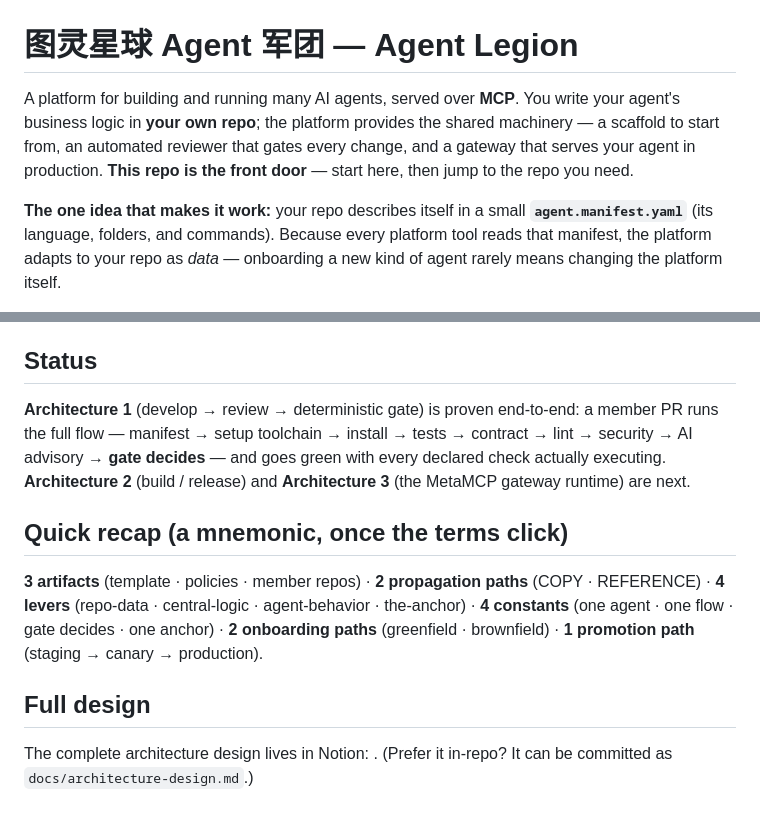
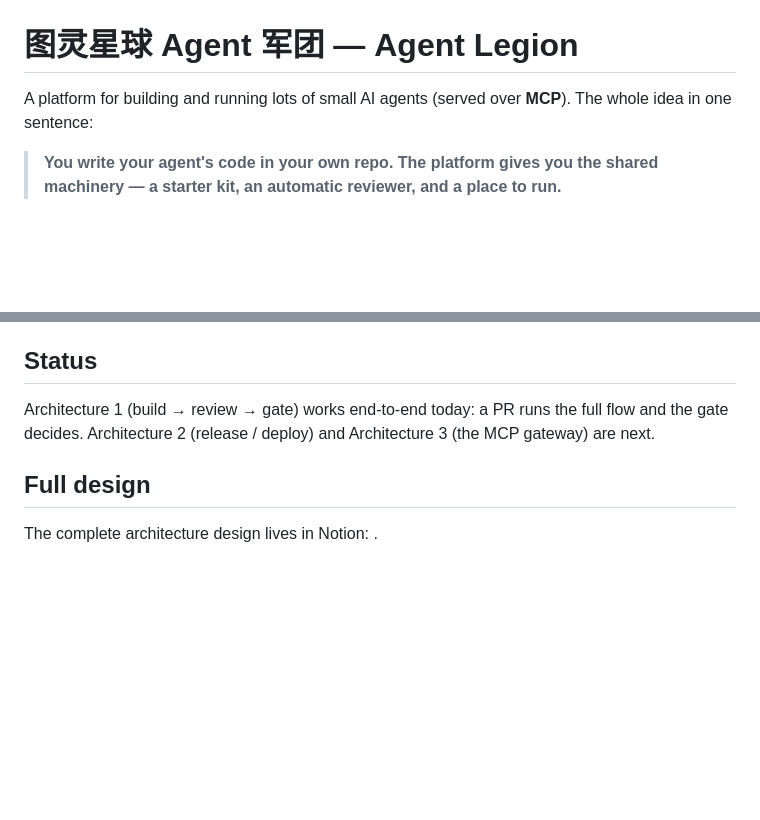
Before and after one commit to turingplanet/agent-legion, a Markdown page: README.md, 2 parts joined by grey strips. Drawn GitHub-style; blank space fills up the shorter version.

```diff
--- a/README.md
+++ b/README.md
@@ -1,6 +1,6 @@
 # 图灵星球 Agent 军团 — Agent Legion
 
-A platform for building and running many AI agents, served over **MCP**. You write your agent's business logic in **your own repo**; the platform provides the shared machinery — a scaffold to start from, an automated reviewer that gates every change, and a gateway that serves your agent in production. **This repo is the front door** — start here, then jump to the repo you need.
+A platform for building and running lots of small AI agents (served over **MCP**). The whole idea in one sentence:
 
-**The one idea that makes it work:** your repo describes itself in a small **`agent.manifest.yaml`** (its language, folders, and commands). Because every platform tool reads that manifest, the platform adapts to your repo as *data* — onboarding a new kind of agent rarely means changing the platform itself.
+> **You write your agent's code in your own repo. The platform gives you the shared machinery — a starter kit, an automatic reviewer, and a place to run.**
 
@@ -55,13 +125,8 @@ Every member repo carries an **`agent.manifest.yaml`** at its root — the one f
 
 ## Status
 
-**Architecture 1** (develop → review → deterministic gate) is proven end-to-end: a member PR runs the full flow — manifest → setup toolchain → install → tests → contract → lint → security → AI advisory → **gate decides** — and goes green with every declared check actually executing. **Architecture 2** (build / release) and **Architecture 3** (the MetaMCP gateway runtime) are next.
-
-## Quick recap (a mnemonic, once the terms click)
-
-**3 artifacts** (template · policies · member repos) · **2 propagation paths** (COPY · REFERENCE) · **4 levers** (repo-data · central-logic · agent-behavior · the-anchor) · **4 constants** (one agent · one flow · gate decides · one anchor) · **2 onboarding paths** (greenfield · brownfield) · **1 promotion path** (staging → canary → production).
+Architecture 1 (build → review → gate) works end-to-end today: a PR runs the full flow and the gate decides. Architecture 2 (release / deploy) and Architecture 3 (the MCP gateway) are next.
 
 ## Full design
 
 The complete architecture design lives in Notion: _<add your Notion share link here>_.
-(Prefer it in-repo? It can be committed as `docs/architecture-design.md`.)
```
Also changed, not shown: other parts of README.md (+108 -38 lines).
